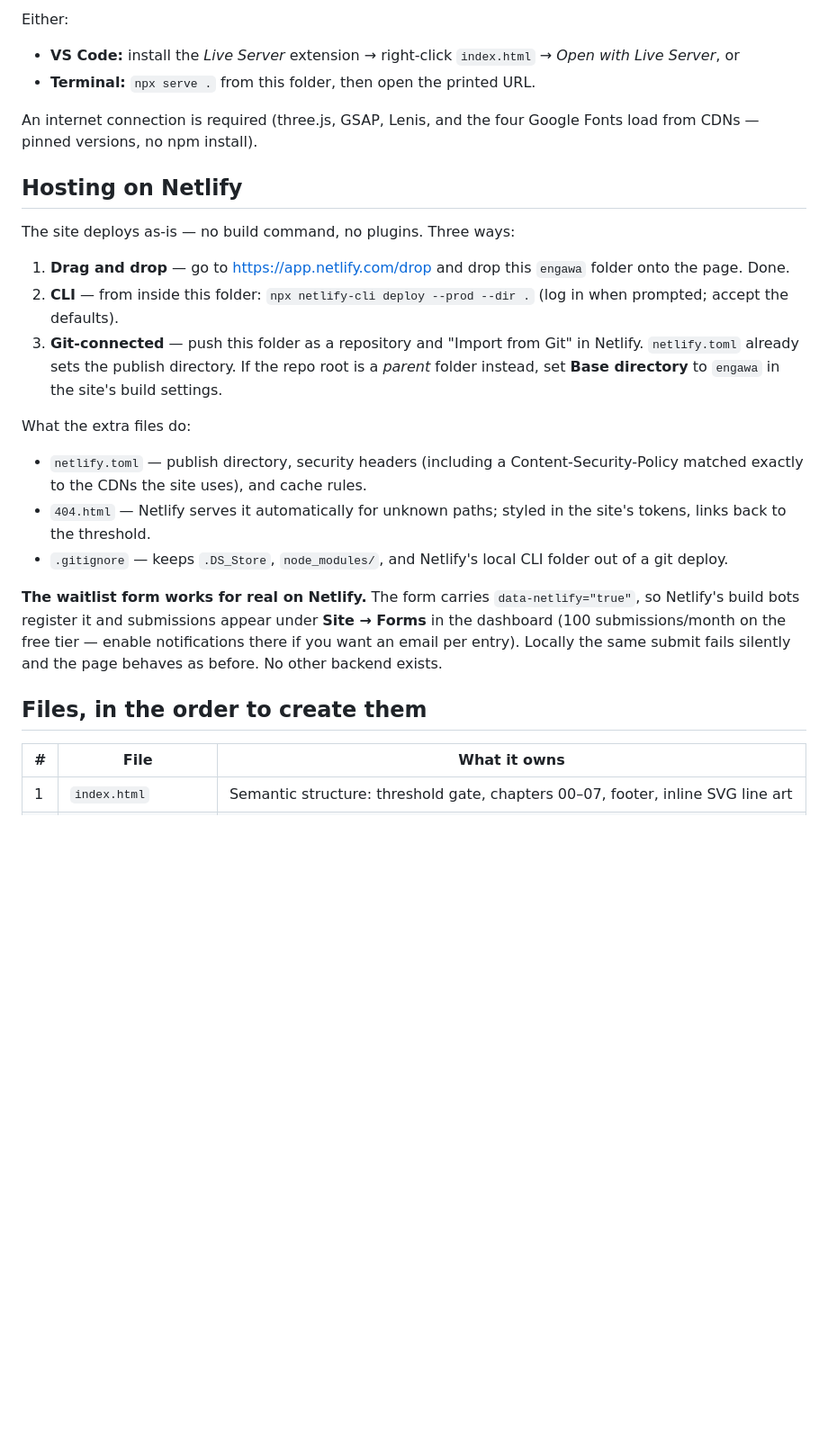
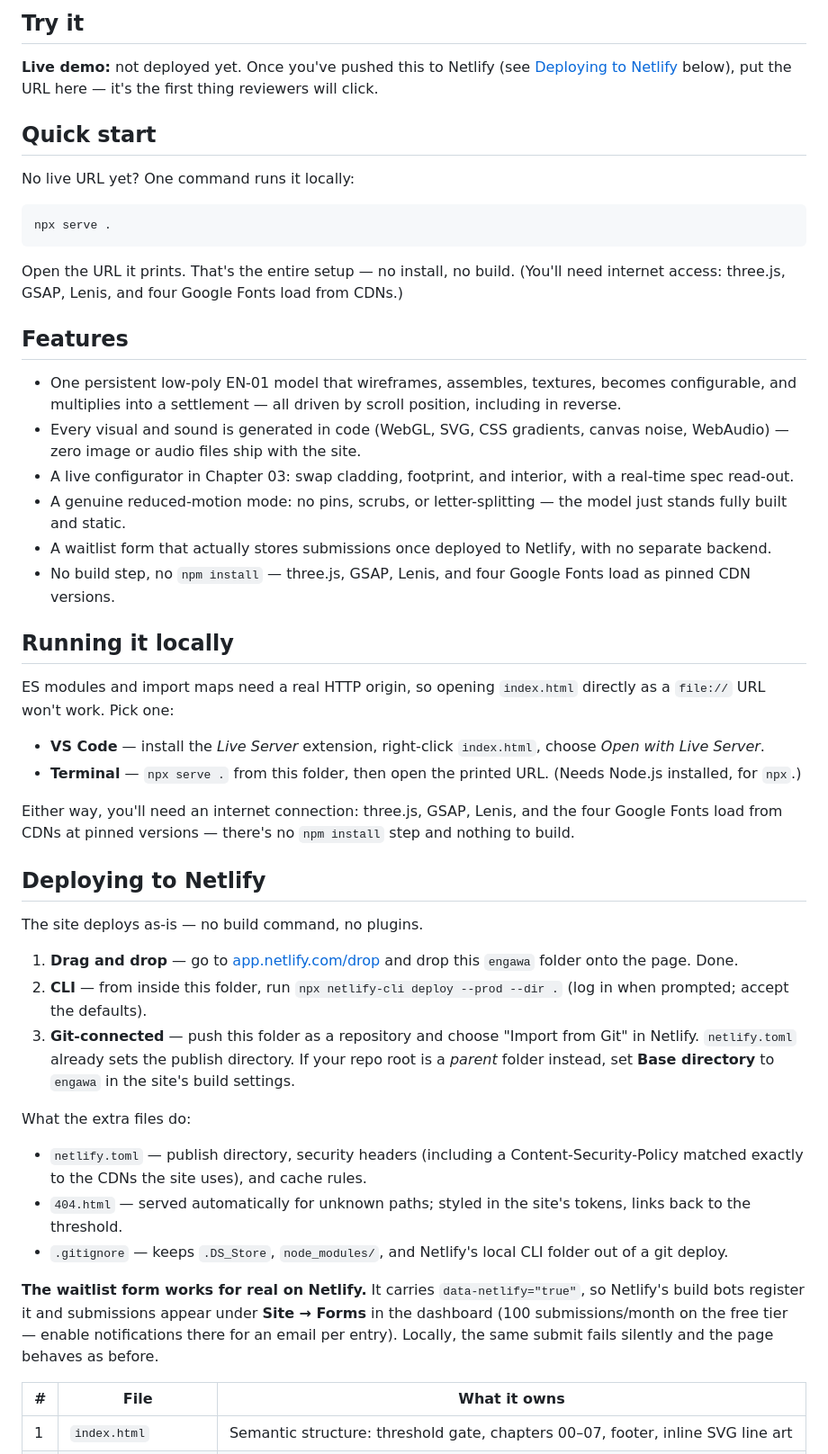
Before and after one commit to soaahammmm/CODINGPROJECT1, a Markdown page: README.md, the part around one of its changes. Shown at 90% size. Rendered like a GitHub page; blank space fills up the shorter version.

````diff
--- a/README.md
+++ b/README.md
@@ -19,45 +10,53 @@ ES modules and import maps need a real HTTP origin — the site will
 
-Either:
+## Try it
 
-- **VS Code:** install the *Live Server* extension → right-click
-  `index.html` → *Open with Live Server*, or
-- **Terminal:** `npx serve .` from this folder, then open the printed URL.
+**Live demo:** not deployed yet. Once you've pushed this to Netlify (see [Deploying to Netlify](#deploying-to-netlify) below), put the URL here — it's the first thing reviewers will click.
 
-An internet connection is required (three.js, GSAP, Lenis, and the four
-Google Fonts load from CDNs — pinned versions, no npm install).
+## Quick start
 
-## Hosting on Netlify
+No live URL yet? One command runs it locally:
 
-The site deploys as-is — no build command, no plugins. Three ways:
+```bash
+npx serve .
+```
 
-1. **Drag and drop** — go to <https://app.netlify.com/drop> and drop this
-   `engawa` folder onto the page. Done.
-2. **CLI** — from inside this folder:
-   `npx netlify-cli deploy --prod --dir .`
-   (log in when prompted; accept the defaults).
-3. **Git-connected** — push this folder as a repository and "Import from
-   Git" in Netlify. `netlify.toml` already sets the publish directory.
-   If the repo root is a *parent* folder instead, set **Base directory**
-   to `engawa` in the site's build settings.
+Open the URL it prints. That's the entire setup — no install, no build. (You'll need internet access: three.js, GSAP, Lenis, and four Google Fonts load from CDNs.)
+
+## Features
+
+- One persistent low-poly EN-01 model that wireframes, assembles, textures, becomes configurable, and multiplies into a settlement — all driven by scroll position, including in reverse.
+- Every visual and sound is generated in code (WebGL, SVG, CSS gradients, canvas noise, WebAudio) — zero image or audio files ship with the site.
+- A live configurator in Chapter 03: swap cladding, footprint, and interior, with a real-time spec read-out.
+- A genuine reduced-motion mode: no pins, scrubs, or letter-splitting — the model just stands fully built and static.
+- A waitlist form that actually stores submissions once deployed to Netlify, with no separate backend.
+- No build step, no `npm install` — three.js, GSAP, Lenis, and four Google Fonts load as pinned CDN versions.
+
+## Running it locally
+
+ES modules and import maps need a real HTTP origin, so opening `index.html` directly as a `file://` URL won't work. Pick one:
+
+- **VS Code** — install the *Live Server* extension, right-click `index.html`, choose *Open with Live Server*.
+- **Terminal** — `npx serve .` from this folder, then open the printed URL. (Needs Node.js installed, for `npx`.)
+
+Either way, you'll need an internet connection: three.js, GSAP, Lenis, and the four Google Fonts load from CDNs at pinned versions — there's no `npm install` step and nothing to build.
+
+## Deploying to Netlify
+
+The site deploys as-is — no build command, no plugins.
+
+1. **Drag and drop** — go to [app.netlify.com/drop](https://app.netlify.com/drop) and drop this `engawa` folder onto the page. Done.
+2. **CLI** — from inside this folder, run `npx netlify-cli deploy --prod --dir .` (log in when prompted; accept the defaults).
+3. **Git-connected** — push this folder as a repository and choose "Import from Git" in Netlify. `netlify.toml` already sets the publish directory. If your repo root is a *parent* folder instead, set **Base directory** to `engawa` in the site's build settings.
 
 What the extra files do:
 
-- `netlify.toml` — publish directory, security headers (including a
-  Content-Security-Policy matched exactly to the CDNs the site uses),
-  and cache rules.
-- `404.html` — Netlify serves it automatically for unknown paths;
-  styled in the site's tokens, links back to the threshold.
-- `.gitignore` — keeps `.DS_Store`, `node_modules/`, and Netlify's local
-  CLI folder out of a git deploy.
+- `netlify.toml` — publish directory, security headers (including a Content-Security-Policy matched exactly to the CDNs the site uses), and cache rules.
+- `404.html` — served automatically for unknown paths; styled in the site's tokens, links back to the threshold.
+- `.gitignore` — keeps `.DS_Store`, `node_modules/`, and Netlify's local CLI folder out of a git deploy.
 
-**The waitlist form works for real on Netlify.** The form carries
-`data-netlify="true"`, so Netlify's build bots register it and
-submissions appear under **Site → Forms** in the dashboard (100
-submissions/month on the free tier — enable notifications there if you
-want an email per entry). Locally the same submit fails silently and
-the page behaves as before. No other backend exists.
+**The waitlist form works for real on Netlify.** It carries `data-netlify="true"`, so Netlify's build bots register it and submissions appear under **Site → Forms** in the dashboard (100 submissions/month on the free tier — enable notifications there for an email per entry). Locally, the same submit fails silently and the page behaves as before.
 
-## Files, in the order to create them
+
 
 | # | File | What it owns |
 |---|------|--------------|
````
Also changed, not shown: other parts of README.md (+23 -44 lines).
